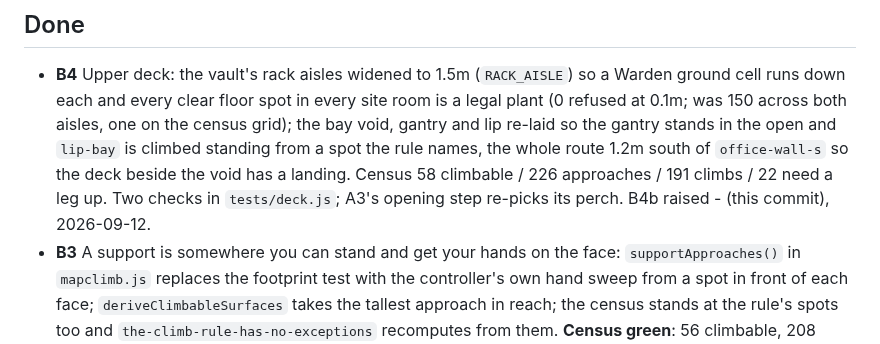
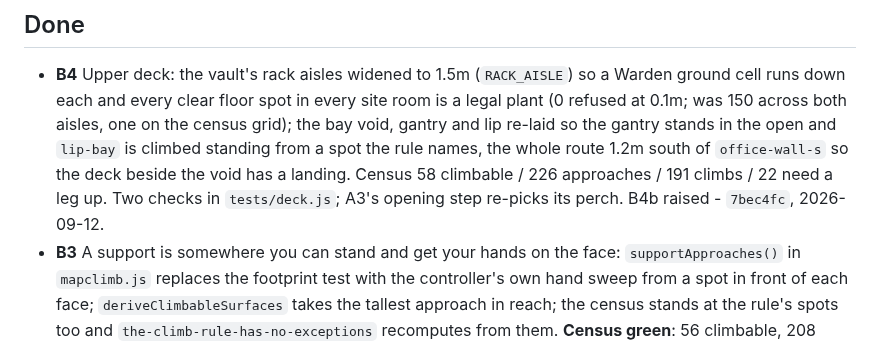
Before and after one commit to papasauce11/blackline, a Markdown page: QUEUE.md, the part around the change. Rendered like a GitHub page.

Commit message:
Record B4 commit hash in QUEUE.md
Co-Authored-By: Claude Opus 5 <noreply@anthropic.com>

```diff
--- a/QUEUE.md
+++ b/QUEUE.md
@@ -194,7 +194,7 @@ budget checks are the ceiling.
   names, the whole route 1.2m south of `office-wall-s` so the deck beside the
   void has a landing. Census 58 climbable / 226 approaches / 191 climbs / 22
   need a leg up. Two checks in `tests/deck.js`; A3's opening step re-picks
-  its perch. B4b raised - (this commit), 2026-09-12.
+  its perch. B4b raised - `7bec4fc`, 2026-09-12.
 - **B3** A support is somewhere you can stand and get your hands on the
   face: `supportApproaches()` in `mapclimb.js` replaces the footprint test
   with the controller's own hand sweep from a spot in front of each face;
```
